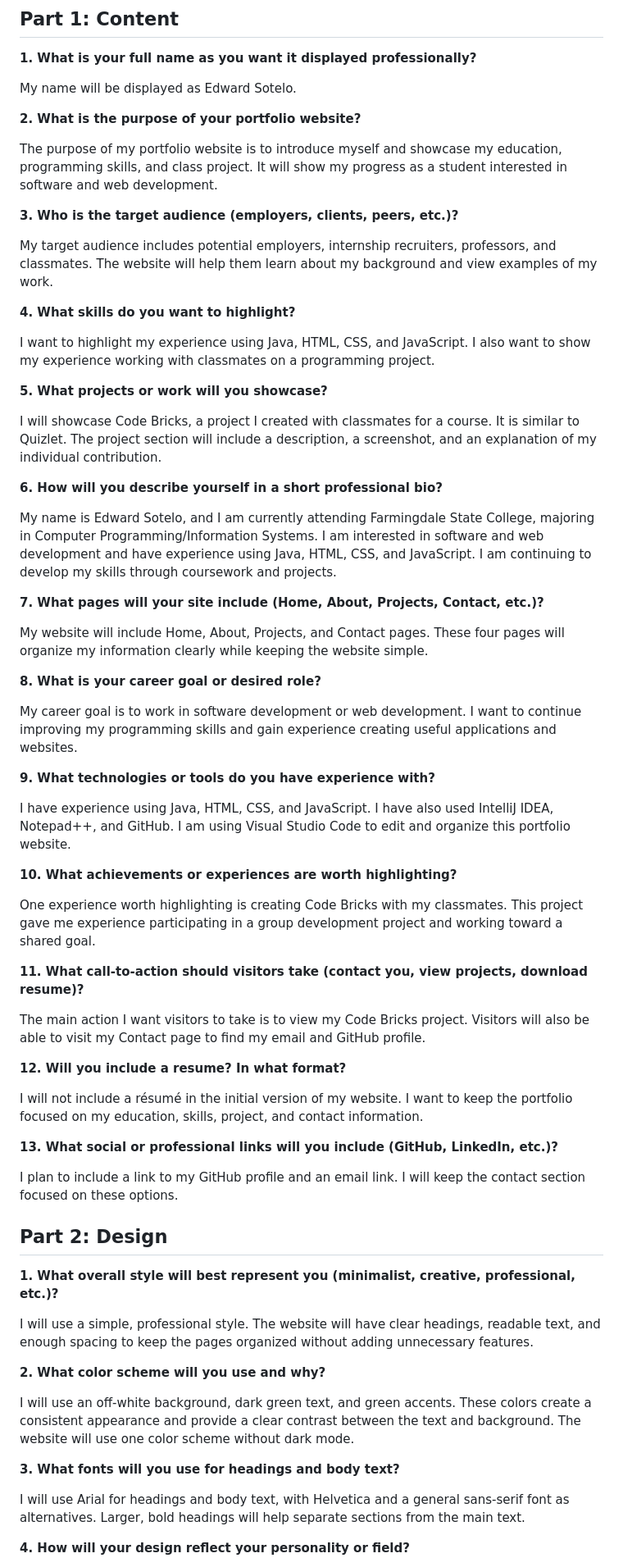
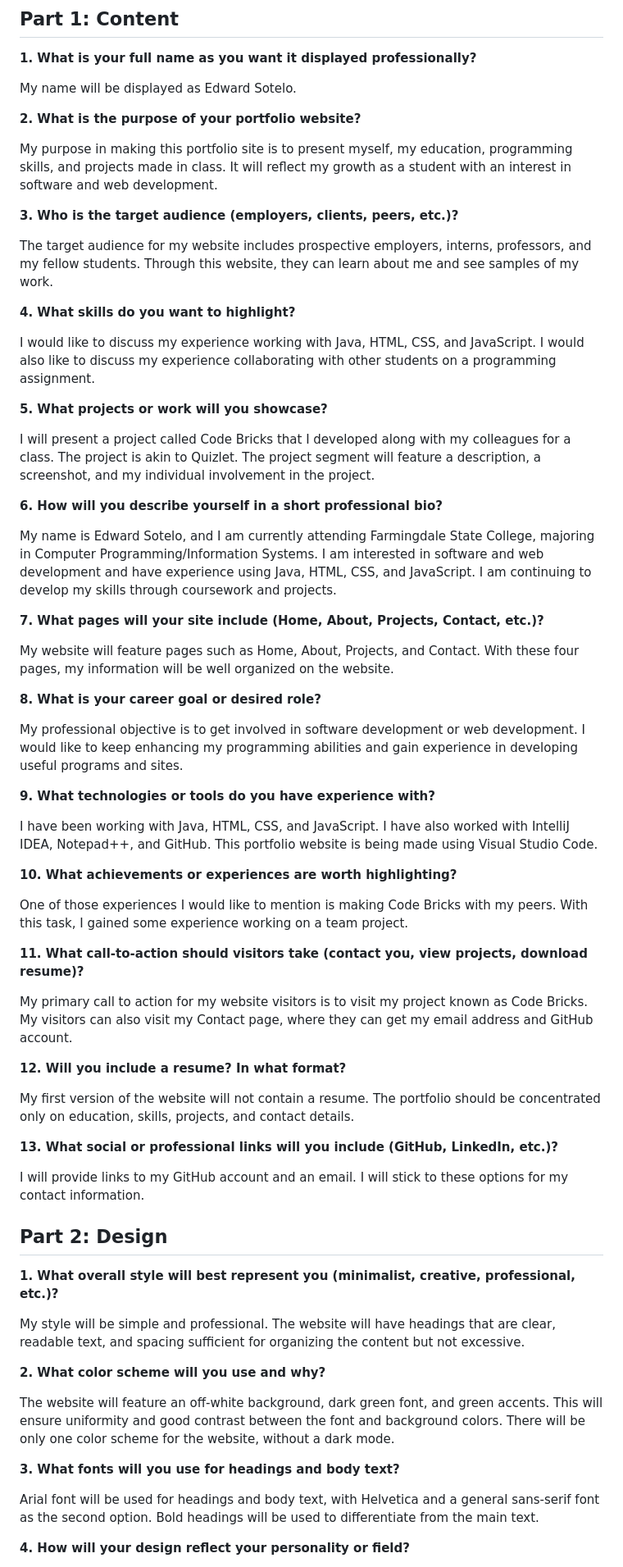
Before and after one commit to edwardsotelo01/Edward-Sotelo-Website-Portfolio, a Markdown page: README.md, the part around one of its changes. Shown at 82% size. Drawn GitHub-style.

```diff
--- a/README.md
+++ b/README.md
@@ -7,19 +7,19 @@ My name will be displayed as Edward Sotelo.
 
 **2. What is the purpose of your portfolio website?**
 
-The purpose of my portfolio website is to introduce myself and showcase my education, programming skills, and class project. It will show my progress as a student interested in software and web development.
+My purpose in making this portfolio site is to present myself, my education, programming skills, and projects made in class. It will reflect my growth as a student with an interest in software and web development.
 
 **3. Who is the target audience (employers, clients, peers, etc.)?**
 
-My target audience includes potential employers, internship recruiters, professors, and classmates. The website will help them learn about my background and view examples of my work.
+The target audience for my website includes prospective employers, interns, professors, and my fellow students. Through this website, they can learn about me and see samples of my work.
 
 **4. What skills do you want to highlight?**
 
-I want to highlight my experience using Java, HTML, CSS, and JavaScript. I also want to show my experience working with classmates on a programming project.
+I would like to discuss my experience working with Java, HTML, CSS, and JavaScript. I would also like to discuss my experience collaborating with other students on a programming assignment.
 
 **5. What projects or work will you showcase?**
 
-I will showcase Code Bricks, a project I created with classmates for a course. It is similar to Quizlet. The project section will include a description, a screenshot, and an explanation of my individual contribution.
+I will present a project called Code Bricks that I developed along with my colleagues for a class. The project is akin to Quizlet. The project segment will feature a description, a screenshot, and my individual involvement in the project.
 
 **6. How will you describe yourself in a short professional bio?**
 
@@ -27,45 +27,45 @@ My name is Edward Sotelo, and I am currently attending Farmingdale State College
 
 **7. What pages will your site include (Home, About, Projects, Contact, etc.)?**
 
-My website will include Home, About, Projects, and Contact pages. These four pages will organize my information clearly while keeping the website simple.
+My website will feature pages such as Home, About, Projects, and Contact. With these four pages, my information will be well organized on the website.
 
 **8. What is your career goal or desired role?**
 
-My career goal is to work in software development or web development. I want to continue improving my programming skills and gain experience creating useful applications and websites.
+My professional objective is to get involved in software development or web development. I would like to keep enhancing my programming abilities and gain experience in developing useful programs and sites.
 
 **9. What technologies or tools do you have experience with?**
 
-I have experience using Java, HTML, CSS, and JavaScript. I have also used IntelliJ IDEA, Notepad++, and GitHub. I am using Visual Studio Code to edit and organize this portfolio website.
+I have been working with Java, HTML, CSS, and JavaScript. I have also worked with IntelliJ IDEA, Notepad++, and GitHub. This portfolio website is being made using Visual Studio Code.
 
 **10. What achievements or experiences are worth highlighting?**
 
-One experience worth highlighting is creating Code Bricks with my classmates. This project gave me experience participating in a group development project and working toward a shared goal.
+One of those experiences I would like to mention is making Code Bricks with my peers. With this task, I gained some experience working on a team project.
 
 **11. What call-to-action should visitors take (contact you, view projects, download resume)?**
 
-The main action I want visitors to take is to view my Code Bricks project. Visitors will also be able to visit my Contact page to find my email and GitHub profile.
+My primary call to action for my website visitors is to visit my project known as Code Bricks. My visitors can also visit my Contact page, where they can get my email address and GitHub account.
 
 **12. Will you include a resume? In what format?**
 
-I will not include a résumé in the initial version of my website. I want to keep the portfolio focused on my education, skills, project, and contact information.
+My first version of the website will not contain a resume. The portfolio should be concentrated only on education, skills, projects, and contact details.
 
 **13. What social or professional links will you include (GitHub, LinkedIn, etc.)?**
 
-I plan to include a link to my GitHub profile and an email link. I will keep the contact section focused on these options.
+I will provide links to my GitHub account and an email. I will stick to these options for my contact information.
 
 ## Part 2: Design
 
 **1. What overall style will best represent you (minimalist, creative, professional, etc.)?**
 
-I will use a simple, professional style. The website will have clear headings, readable text, and enough spacing to keep the pages organized without adding unnecessary features.
+My style will be simple and professional. The website will have headings that are clear, readable text, and spacing sufficient for organizing the content but not excessive.
 
 **2. What color scheme will you use and why?**
 
-I will use an off-white background, dark green text, and green accents. These colors create a consistent appearance and provide a clear contrast between the text and background. The website will use one color scheme without dark mode.
+The website will feature an off-white background, dark green font, and green accents. This will ensure uniformity and good contrast between the font and background colors. There will be only one color scheme for the website, without a dark mode.
 
 **3. What fonts will you use for headings and body text?**
 
-I will use Arial for headings and body text, with Helvetica and a general sans-serif font as alternatives. Larger, bold headings will help separate sections from the main text.
+Arial font will be used for headings and body text, with Helvetica and a general sans-serif font as the second option. Bold headings will be used to differentiate from the main text.
 
 **4. How will your design reflect your personality or field?**
 
```
Also changed, not shown: other parts of README.md (+14 -14 lines).
